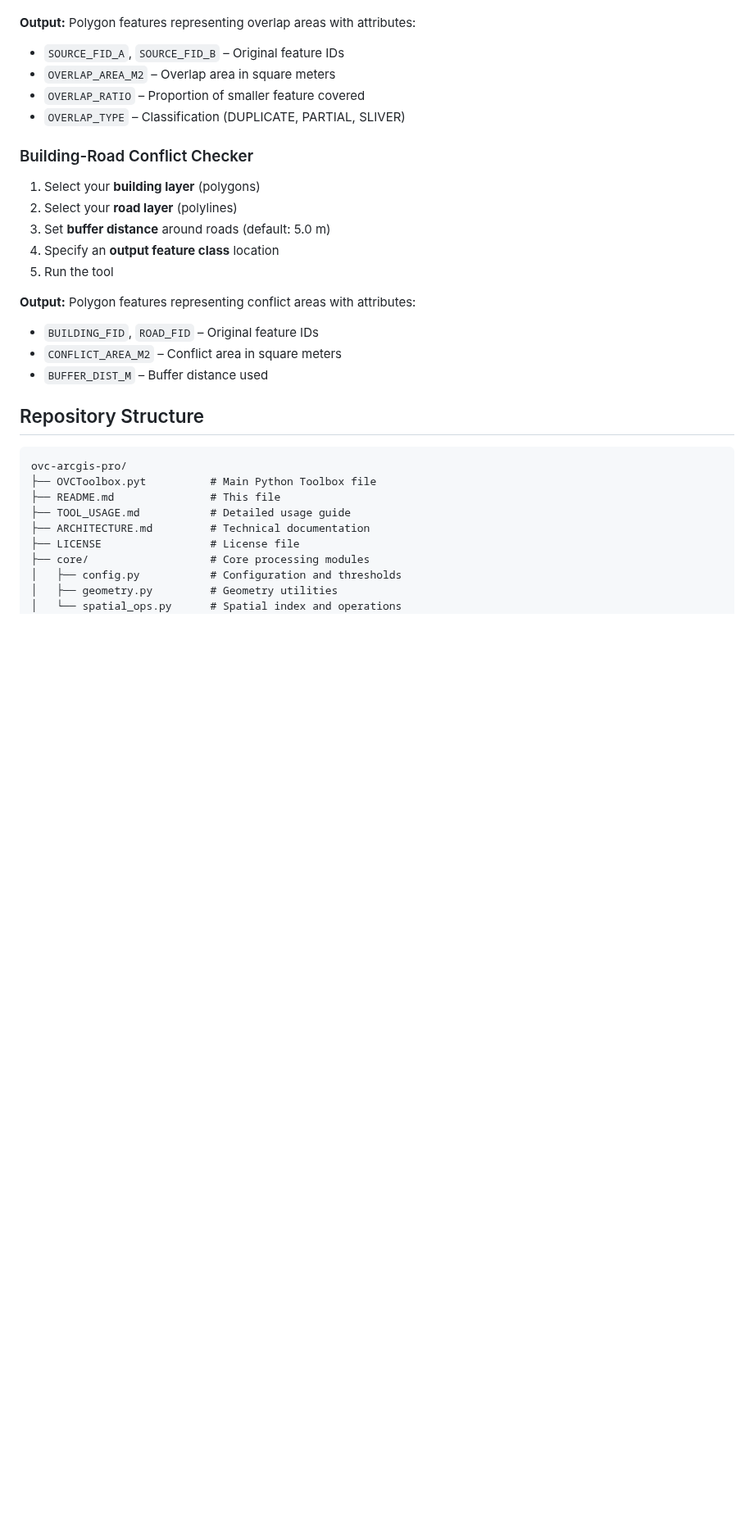
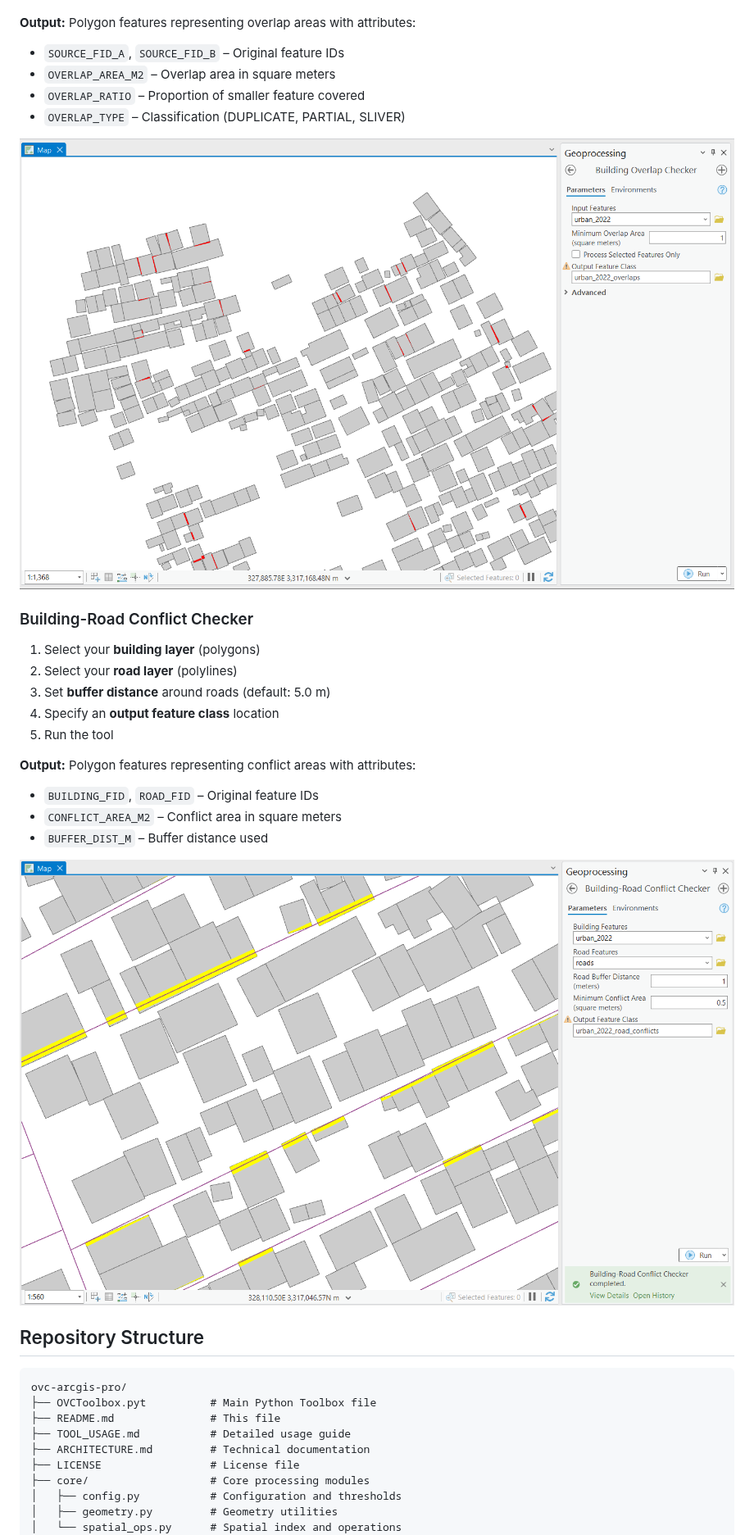
Before and after one commit to AmmarYasser455/ovc-arcgis-pro, a Markdown page: README.md, the part around one of its changes. Shown at 82% size. Rendered like a GitHub page; pictures changed too: docs/images/build_ov.png (added), docs/images/road_build_ov.png (added); blank space fills up the shorter version.

Commit message:
Add documentation images and update README

```diff
--- a/README.md
+++ b/README.md
@@ -66,6 +68,8 @@ OVC (Overlap Violation Checker) is a native ArcGIS Pro quality control toolbox d
 - `OVERLAP_RATIO` – Proportion of smaller feature covered
 - `OVERLAP_TYPE` – Classification (DUPLICATE, PARTIAL, SLIVER)
 
+![Building Overlap Checker Result](docs/images/build_ov.png)
+
 ### Building-Road Conflict Checker
 
 1. Select your **building layer** (polygons)
@@ -78,6 +82,8 @@ OVC (Overlap Violation Checker) is a native ArcGIS Pro quality control toolbox d
 - `BUILDING_FID`, `ROAD_FID` – Original feature IDs
 - `CONFLICT_AREA_M2` – Conflict area in square meters
 - `BUFFER_DIST_M` – Buffer distance used
+
+![Building-Road Conflict Checker Result](docs/images/road_build_ov.png)
 
 ## Repository Structure
 
```
Also changed, not shown: other parts of README.md (+2 -0 lines), docs/images/ovc_toolbox.png (added).
